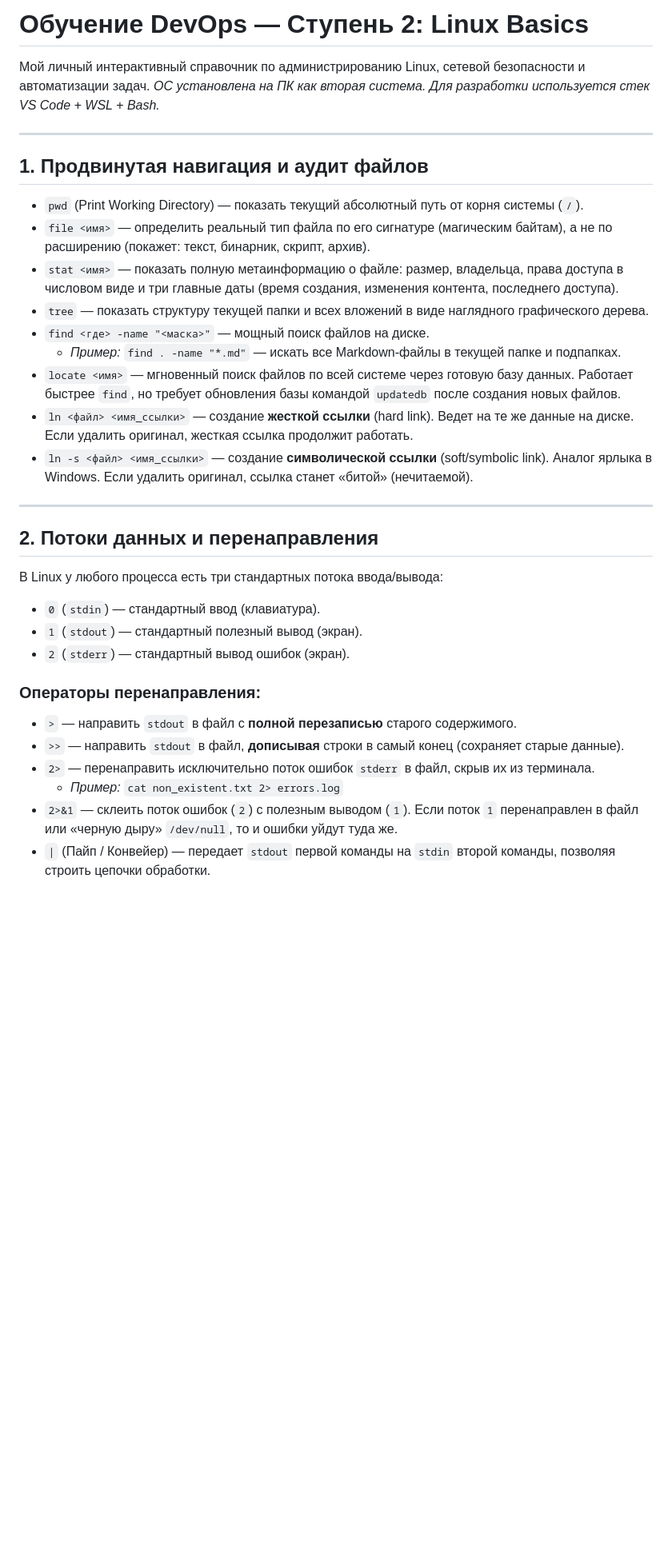
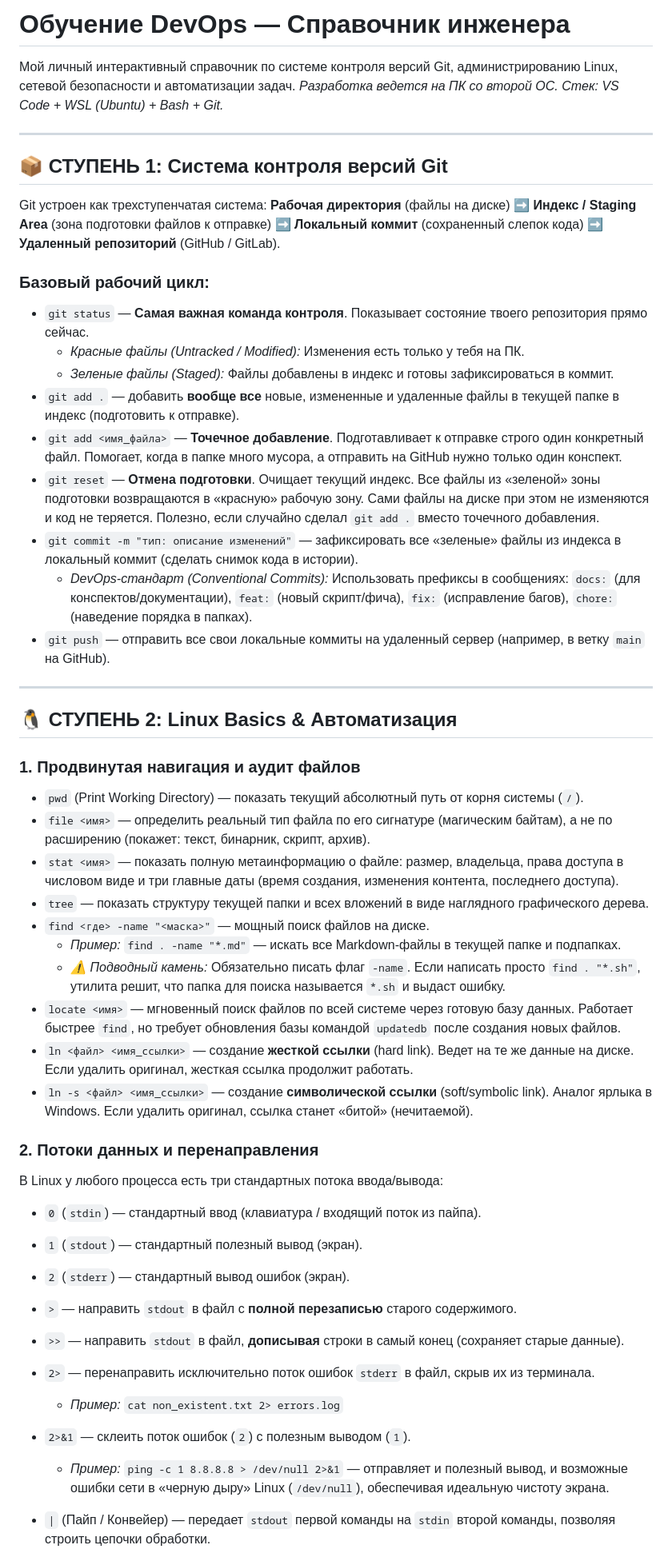
Before and after one commit to wertyjonio/develop-devOps, a Markdown page: linux_notes.md, the part around one of its changes. Shown at 80% size. Rendered like a GitHub page; blank space fills up the shorter version.

```diff
--- a/linux_notes.md
+++ b/linux_notes.md
@@ -1,36 +1,52 @@
-# Обучение DevOps — Ступень 2: Linux Basics
+# Обучение DevOps — Справочник инженера
 
-Мой личный интерактивный справочник по администрированию Linux, сетевой безопасности и автоматизации задач.
-*ОС установлена на ПК как вторая система. Для разработки используется стек VS Code + WSL + Bash.*
+Мой личный интерактивный справочник по системе контроля версий Git, администрированию Linux, сетевой безопасности и автоматизации задач.
+*Разработка ведется на ПК со второй ОС. Стек: VS Code + WSL (Ubuntu) + Bash + Git.*
 
 ---
 
-## 1. Продвинутая навигация и аудит файлов
+## 📦 СТУПЕНЬ 1: Система контроля версий Git
 
+Git устроен как трехступенчатая система: **Рабочая директория** (файлы на диске) ➡️ **Индекс / Staging Area** (зона подготовки файлов к отправке) ➡️ **Локальный коммит** (сохраненный слепок кода) ➡️ **Удаленный репозиторий** (GitHub / GitLab).
+
+### Базовый рабочий цикл:
+*   `git status` — **Самая важная команда контроля**. Показывает состояние твоего репозитория прямо сейчас.
+    *   *Красные файлы (Untracked / Modified):* Изменения есть только у тебя на ПК.
+    *   *Зеленые файлы (Staged):* Файлы добавлены в индекс и готовы зафиксироваться в коммит.
+*   `git add .` — добавить **вообще все** новые, измененные и удаленные файлы в текущей папке в индекс (подготовить к отправке).
+*   `git add <имя_файла>` — **Точечное добавление**. Подготавливает к отправке строго один конкретный файл. Помогает, когда в папке много мусора, а отправить на GitHub нужно только один конспект.
+*   `git reset` — **Отмена подготовки**. Очищает текущий индекс. Все файлы из «зеленой» зоны подготовки возвращаются в «красную» рабочую зону. Сами файлы на диске при этом не изменяются и код не теряется. Полезно, если случайно сделал `git add .` вместо точечного добавления.
+*   `git commit -m "тип: описание изменений"` — зафиксировать все «зеленые» файлы из индекса в локальный коммит (сделать снимок кода в истории).
+    *   *DevOps-стандарт (Conventional Commits):* Использовать префиксы в сообщениях: `docs:` (для конспектов/документации), `feat:` (новый скрипт/фича), `fix:` (исправление багов), `chore:` (наведение порядка в папках).
+*   `git push` — отправить все свои локальные коммиты на удаленный сервер (например, в ветку `main` на GitHub).
+
+---
+
+## 🐧 СТУПЕНЬ 2: Linux Basics & Автоматизация
+
+### 1. Продвинутая навигация и аудит файлов
 *   `pwd` (Print Working Directory) — показать текущий абсолютный путь от корня системы (`/`).
 *   `file <имя>` — определить реальный тип файла по его сигнатуре (магическим байтам), а не по расширению (покажет: текст, бинарник, скрипт, архив).
 *   `stat <имя>` — показать полную метаинформацию о файле: размер, владельца, права доступа в числовом виде и три главные даты (время создания, изменения контента, последнего доступа).
 *   `tree` — показать структуру текущей папки и всех вложений в виде наглядного графического дерева.
 *   `find <где> -name "<маска>"` — мощный поиск файлов на диске.
     *   *Пример:* `find . -name "*.md"` — искать все Markdown-файлы в текущей папке и подпапках.
+    *   *⚠️ Подводный камень:* Обязательно писать флаг `-name`. Если написать просто `find . "*.sh"`, утилита решит, что папка для поиска называется `*.sh` и выдаст ошибку.
 *   `locate <имя>` — мгновенный поиск файлов по всей системе через готовую базу данных. Работает быстрее `find`, но требует обновления базы командой `updatedb` после создания новых файлов.
 *   `ln <файл> <имя_ссылки>` — создание **жесткой ссылки** (hard link). Ведет на те же данные на диске. Если удалить оригинал, жесткая ссылка продолжит работать.
 *   `ln -s <файл> <имя_ссылки>` — создание **символической ссылки** (soft/symbolic link). Аналог ярлыка в Windows. Если удалить оригинал, ссылка станет «битой» (нечитаемой).
 
----
-
-## 2. Потоки данных и перенаправления
-
+### 2. Потоки данных и перенаправления
 В Linux у любого процесса есть три стандартных потока ввода/вывода:
-*   `0` (`stdin`) — стандартный ввод (клавиатура).
+*   `0` (`stdin`) — стандартный ввод (клавиатура / входящий поток из пайпа).
 *   `1` (`stdout`) — стандартный полезный вывод (экран).
 *   `2` (`stderr`) — стандартный вывод ошибок (экран).
 
-### Операторы перенаправления:
 *   `>` — направить `stdout` в файл с **полной перезаписью** старого содержимого.
 *   `>>` — направить `stdout` в файл, **дописывая** строки в самый конец (сохраняет старые данные).
 *   `2>` — перенаправить исключительно поток ошибок `stderr` в файл, скрыв их из терминала.
     *   *Пример:* `cat non_existent.txt 2> errors.log`
-*   `2>&1` — склеить поток ошибок (`2`) с полезным выводом (`1`). Если поток `1` перенаправлен в файл или «черную дыру» `/dev/null`, то и ошибки уйдут туда же.
+*   `2>&1` — склеить поток ошибок (`2`) с полезным выводом (`1`).
+    *   *Пример:* `ping -c 1 8.8.8.8 > /dev/null 2>&1` — отправляет и полезный вывод, и возможные ошибки сети в «черную дыру» Linux (`/dev/null`), обеспечивая идеальную чистоту экрана.
 *   `|` (Пайп / Конвейер) — передает `stdout` первой команды на `stdin` второй команды, позволяя строить цепочки обработки.
 
```
Also changed, not shown: other parts of linux_notes.md (+21 -29 lines).
